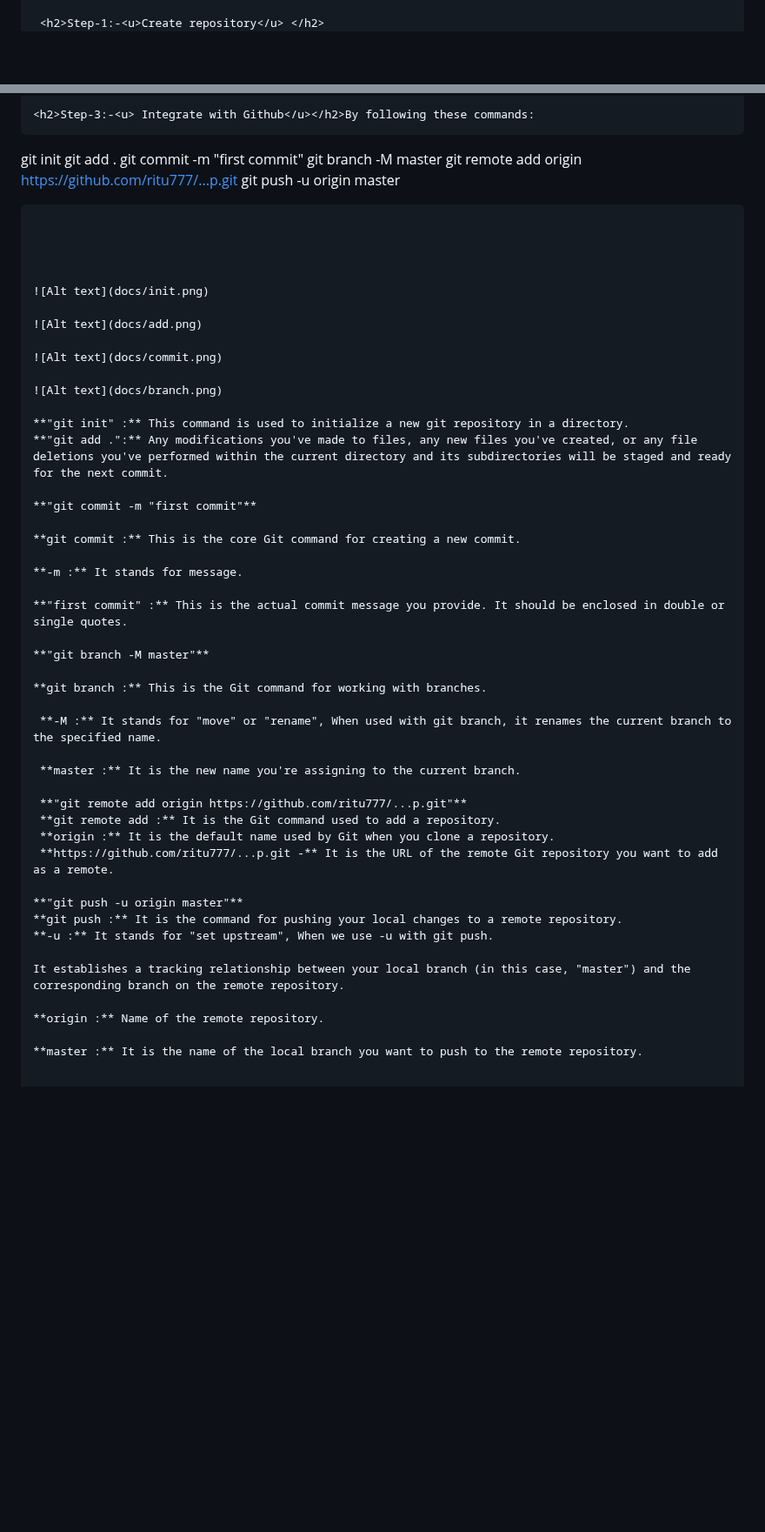
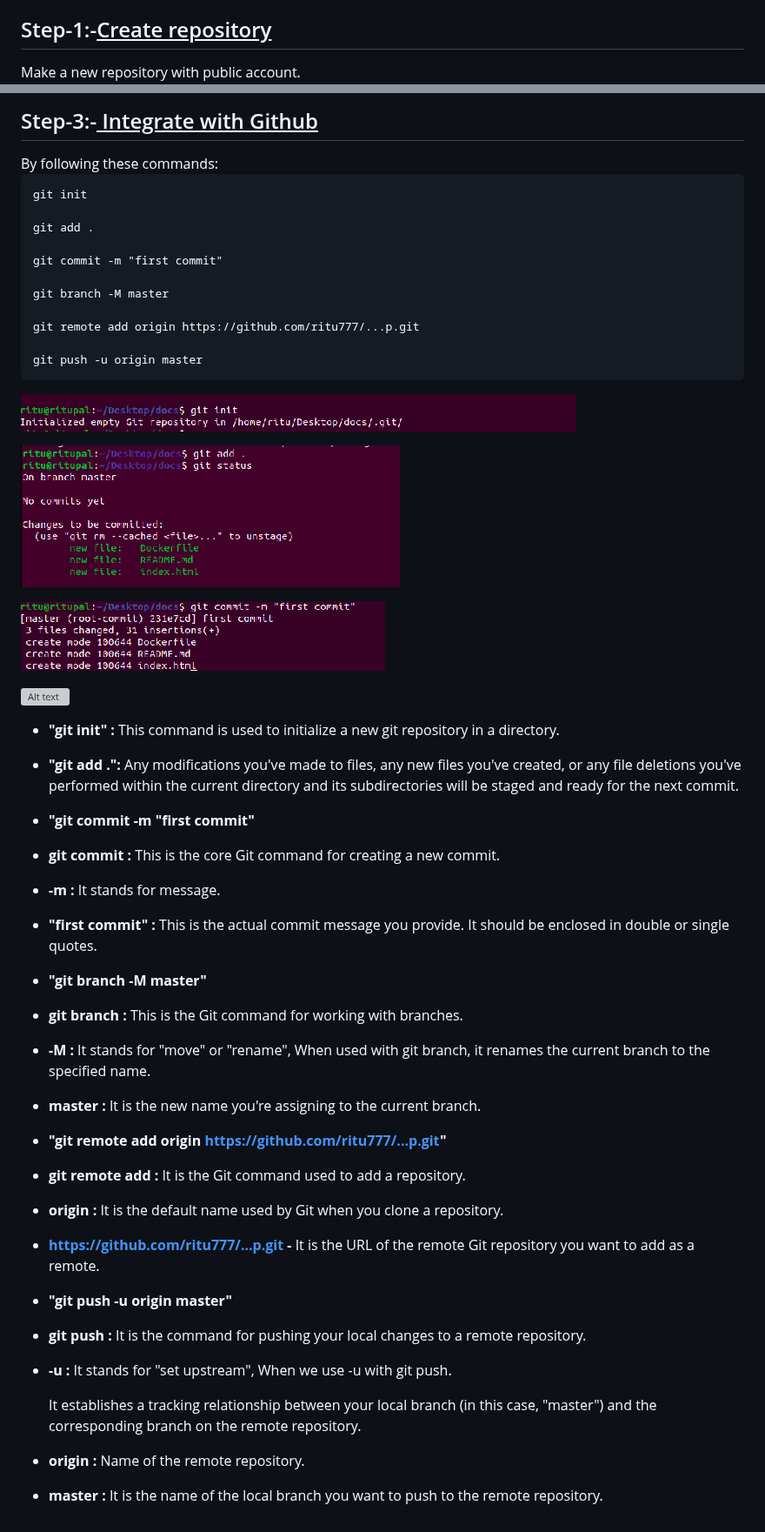
Before and after one commit to ritu777/Docsify.io, a Markdown page: docs/README.md, 2 parts joined by grey strips. Shown at 87% size. Drawn GitHub-style; blank space fills up the shorter version; grey boxes are pictures that could not be loaded.

````diff
--- a/docs/README.md
+++ b/docs/README.md
@@ -165,3 +182,4 @@ podman ps -a
 
  <h2>Step-1:-<u>Create repository</u> </h2>
+ Make a new repository with  public account.
 
@@ -182,55 +209,68 @@ git clone https://github.com/ritu777/Docsify.io
 
-<h2>Step-3:-<u> Integrate with Github</u></h2>By following these commands:
+<h2>Step-3:-<u> Integrate with Github</u></h2>
+By following these commands:
+
 ```
 git init
+
 git add .
+
 git commit -m "first commit"
+
 git branch -M master
+
 git remote add origin https://github.com/ritu777/...p.git
+
 git push -u origin master
 ```
 
 
 
 
-![Alt text](docs/init.png)
+![Alt text](init.png)
 
-![Alt text](docs/add.png)
+![Alt text](add.png)
 
-![Alt text](docs/commit.png)
+![Alt text](commit.png)
 
-![Alt text](docs/branch.png)
+![Alt text](branch.png)
 
-**"git init" :** This command is used to initialize a new git repository in a directory.
-**"git add .":** Any modifications you've made to files, any new files you've created, or any file deletions you've performed within the current directory and its subdirectories will be staged and ready for the next commit.
+- **"git init" :** This command is used to initialize a new git repository in a directory.
 
-**"git commit -m "first commit"**
+- **"git add .":** Any modifications you've made to files, any new files you've created, or any file deletions you've performed within the current directory and its subdirectories will be staged and ready for the next commit.
 
-**git commit :** This is the core Git command for creating a new commit.
+- **"git commit -m "first commit"**
 
-**-m :** It stands for message.
+- **git commit :** This is the core Git command for creating a new commit.
 
-**"first commit" :** This is the actual commit message you provide. It should be enclosed in double or single quotes.
+- **-m :** It stands for message.
 
-**"git branch -M master"**
+- **"first commit" :** This is the actual commit message you provide. It should be enclosed in double or single quotes.
 
-**git branch :** This is the Git command for working with branches.
+- **"git branch -M master"**
 
- **-M :** It stands for "move" or "rename", When used with git branch, it renames the current branch to the specified name.
+- **git branch :** This is the Git command for working with branches.
 
- **master :** It is the new name you're assigning to the current branch.
+- **-M :** It stands for "move" or "rename", When used with git branch, it renames the current branch to the specified name.
 
- **"git remote add origin https://github.com/ritu777/...p.git"**
- **git remote add :** It is the Git command used to add a repository.
- **origin :** It is the default name used by Git when you clone a repository.
- **https://github.com/ritu777/...p.git -** It is the URL of the remote Git repository you want to add as a remote.
+-  **master :** It is the new name you're assigning to the current branch.
 
-**"git push -u origin master"**
-**git push :** It is the command for pushing your local changes to a remote repository.
-**-u :** It stands for "set upstream", When we use -u with git push.
+-  **"git remote add origin https://github.com/ritu777/...p.git"**
 
-It establishes a tracking relationship between your local branch (in this case, "master") and the corresponding branch on the remote repository.
+-  **git remote add :** It is the Git command used to add a repository.
 
-**origin :** Name of the remote repository.
+-  **origin :** It is the default name used by Git when you clone a repository.
 
-**master :** It is the name of the local branch you want to push to the remote repository.
+-  **https://github.com/ritu777/...p.git -** It is the URL of the remote Git repository you want to add as a remote.
+
+-  **"git push -u origin master"**
+
+- **git push :** It is the command for pushing your local changes to a remote repository.
+
+- **-u :** It stands for "set upstream", When we use -u with git push.
+
+  It establishes a tracking relationship between your local branch (in this case, "master") and the corresponding branch on the remote repository.
+
+- **origin :** Name of the remote repository.
+
+- **master :** It is the name of the local branch you want to push to the remote repository.
````
Also changed, not shown: other parts of docs/README.md (+67 -41 lines).
